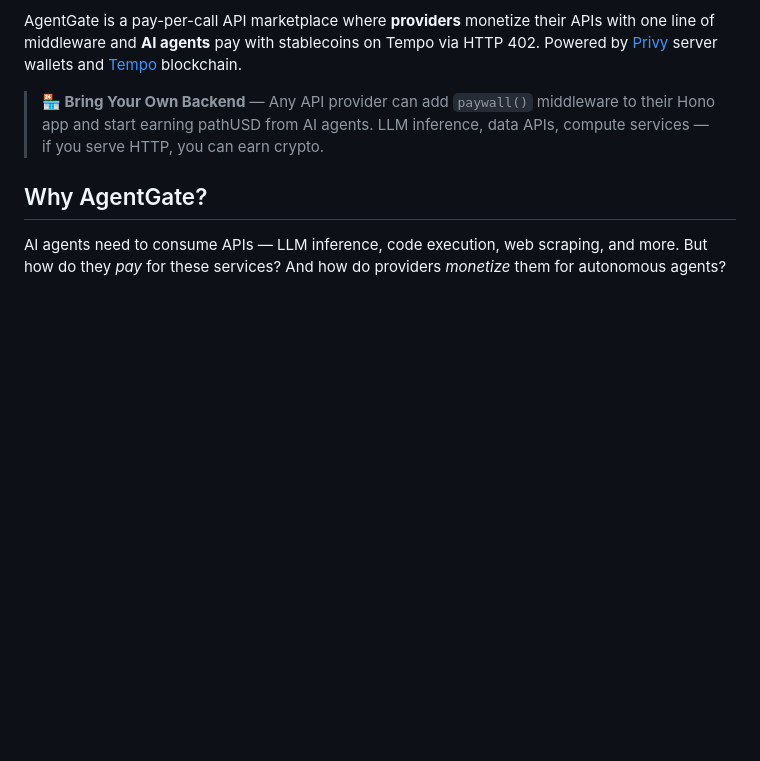
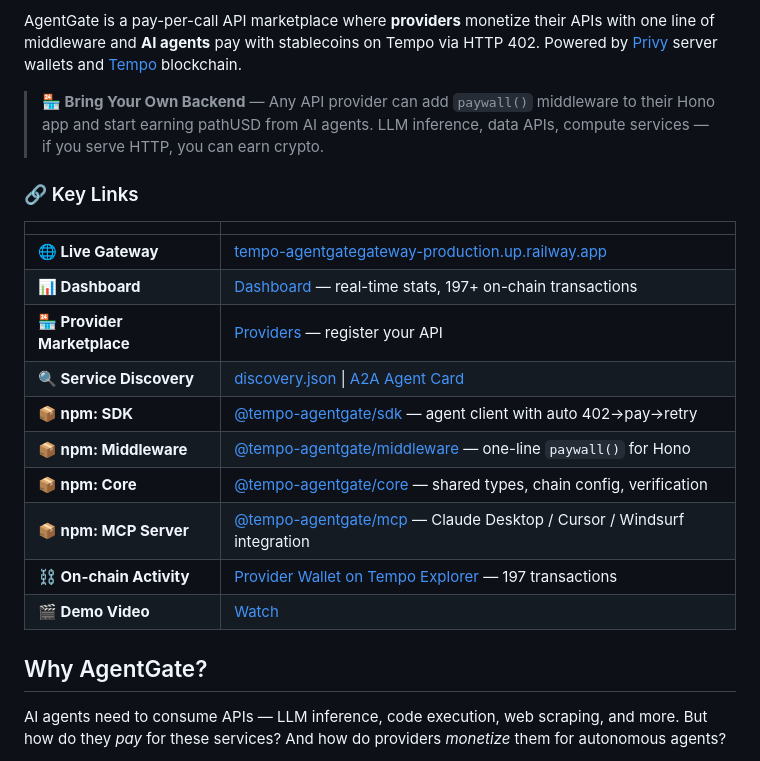
Before and after one commit to ss251/agentgate, a Markdown page: README.md, the part around the change. Rendered like a GitHub page; blank space fills up the shorter version.

Commit message:
add key links section to README with all deliverables

```diff
--- a/README.md
+++ b/README.md
@@ -10,6 +10,21 @@
 AgentGate is a pay-per-call API marketplace where **providers** monetize their APIs with one line of middleware and **AI agents** pay with stablecoins on Tempo via HTTP 402. Powered by [Privy](https://privy.io) server wallets and [Tempo](https://tempo.xyz) blockchain.
 
 > **🏪 Bring Your Own Backend** — Any API provider can add `paywall()` middleware to their Hono app and start earning pathUSD from AI agents. LLM inference, data APIs, compute services — if you serve HTTP, you can earn crypto.
+
+### 🔗 Key Links
+
+| | |
+|---|---|
+| **🌐 Live Gateway** | [tempo-agentgategateway-production.up.railway.app](https://tempo-agentgategateway-production.up.railway.app) |
+| **📊 Dashboard** | [Dashboard](https://tempo-agentgategateway-production.up.railway.app/dashboard) — real-time stats, 197+ on-chain transactions |
+| **🏪 Provider Marketplace** | [Providers](https://tempo-agentgategateway-production.up.railway.app/providers) — register your API |
+| **🔍 Service Discovery** | [discovery.json](https://tempo-agentgategateway-production.up.railway.app/.well-known/x-agentgate.json) \| [A2A Agent Card](https://tempo-agentgategateway-production.up.railway.app/.well-known/agent.json) |
+| **📦 npm: SDK** | [@tempo-agentgate/sdk](https://www.npmjs.com/package/@tempo-agentgate/sdk) — agent client with auto 402→pay→retry |
+| **📦 npm: Middleware** | [@tempo-agentgate/middleware](https://www.npmjs.com/package/@tempo-agentgate/middleware) — one-line `paywall()` for Hono |
+| **📦 npm: Core** | [@tempo-agentgate/core](https://www.npmjs.com/package/@tempo-agentgate/core) — shared types, chain config, verification |
+| **📦 npm: MCP Server** | [@tempo-agentgate/mcp](https://www.npmjs.com/package/@tempo-agentgate/mcp) — Claude Desktop / Cursor / Windsurf integration |
+| **⛓️ On-chain Activity** | [Provider Wallet on Tempo Explorer](https://explore.tempo.xyz/address/0x00DfEe79B7fd7aEF0312E06da8E1d60a5957F9Cf) — 197 transactions |
+| **🎬 Demo Video** | [Watch](https://github.com/ss251/agentgate/releases/download/v0.1.0/agentgate-demo.mp4) |
 
 ## Why AgentGate?
 
```
